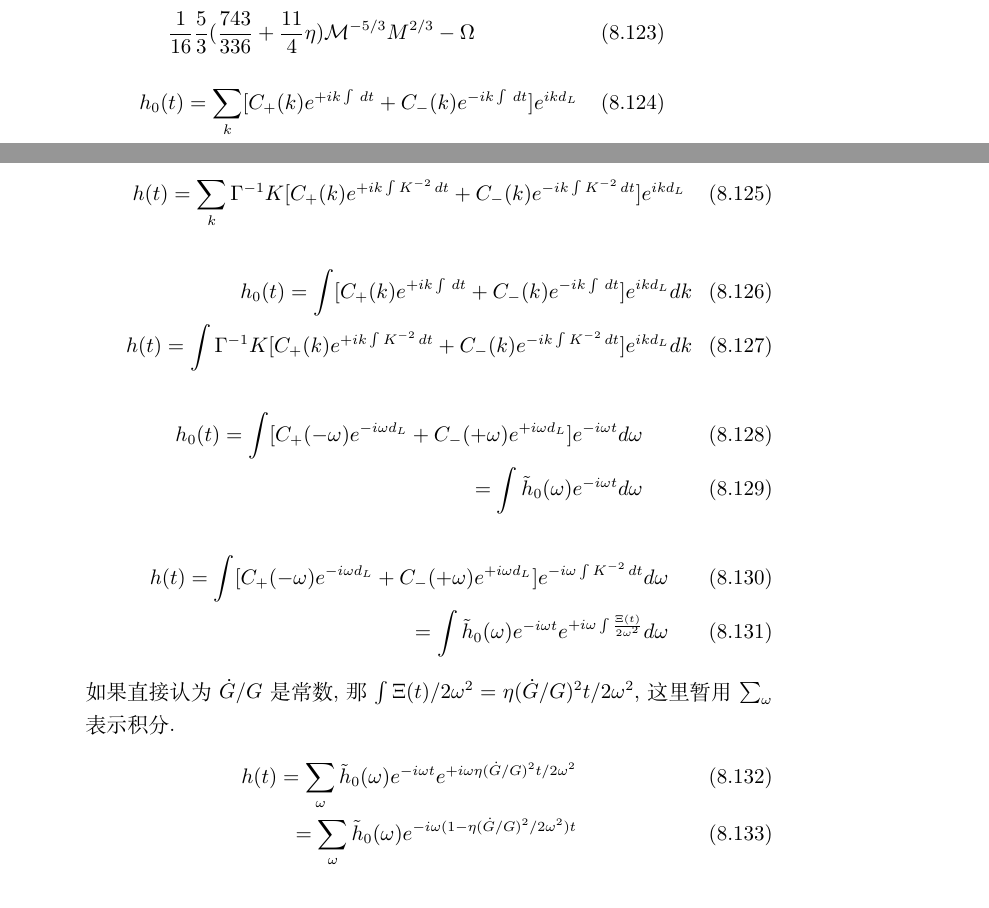
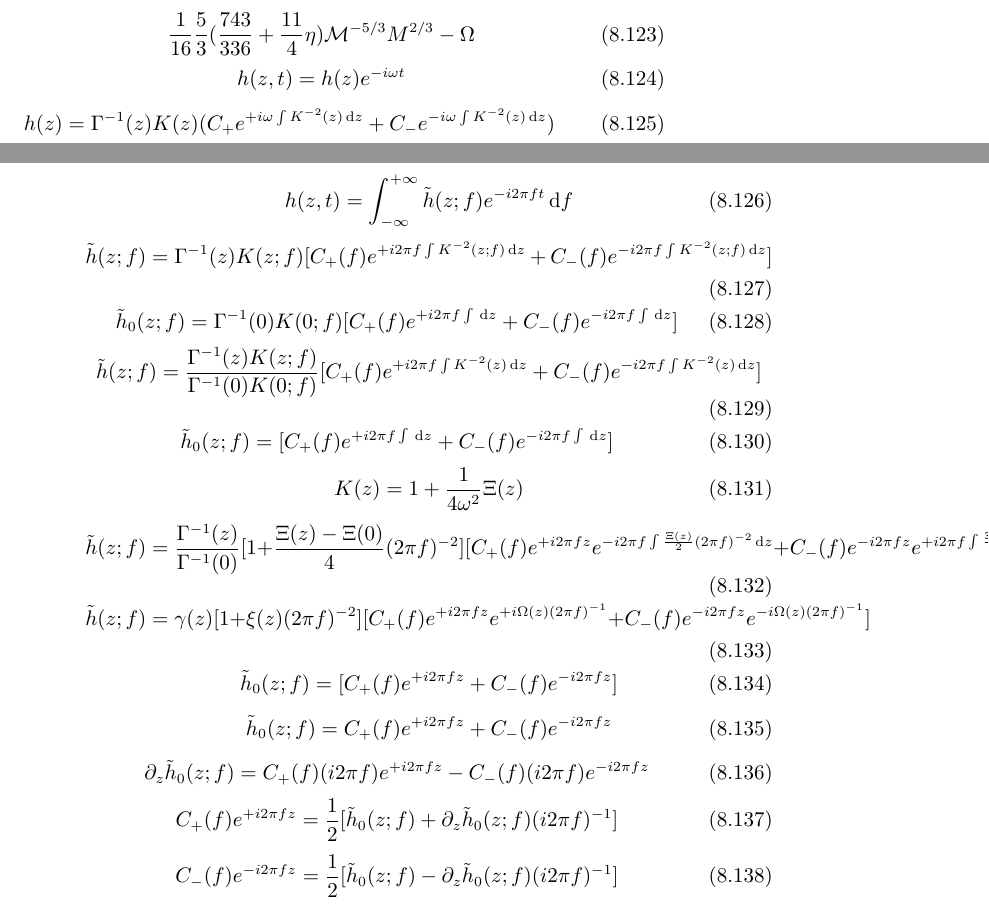
Before and after one commit to GasinAn/GWAstroNotes, a LaTeX book (GWAstroNotes.tex, which reads __chapter__/varying_G.tex): two parts of pages 33 and 34 of 35, joined at a grey line, cut so that both start at the same text. Compiled offline with XeLaTeX.

Commit message:
1 order correction of \tilde{h}(f) in varying_G

```diff
--- a/__chapter__/varying_G.tex
+++ b/__chapter__/varying_G.tex
@@ -468,27 +468,48 @@ $\Xi\neq\text{const}$, $\Xi(z)=\kappa^2\tilde{\Xi}(\tilde{z})$, where $\tilde{z}
 \begin{equation}
     \frac{1}{16}\frac{5}{3}(\frac{743}{336}+\frac{11}{4}\eta)\mathcal{M}^{-5/3}M^{2/3}-\Omega
 \end{equation}
-\begin{eqnarray}
-    h_0(t)=\sum_k[C_+(k)e^{+ik\int\,dt}+C_-(k)e^{-ik\int\,dt}]e^{ikd_L}\\
-    h(t)=\sum_k\Gamma^{-1}K[C_+(k)e^{+ik\int K^{-2}\,dt}+C_-(k)e^{-ik\int K^{-2}\,dt}]e^{ikd_L}
-\end{eqnarray}
-\begin{eqnarray}
-    h_0(t)=\int[C_+(k)e^{+ik\int\,dt}+C_-(k)e^{-ik\int\,dt}]e^{ikd_L}dk\\
-    h(t)=\int\Gamma^{-1}K[C_+(k)e^{+ik\int K^{-2}\,dt}+C_-(k)e^{-ik\int K^{-2}\,dt}]e^{ikd_L}dk
-\end{eqnarray}
-\begin{eqnarray}
-    h_0(t)
-    =\int[C_+(-\omega)e^{-i\omega d_L}+C_-(+\omega)e^{+i\omega d_L}]e^{-i\omega t}d\omega\\
-    =\int\tilde{h}_0(\omega)e^{-i\omega t}d\omega
-\end{eqnarray}
-\begin{eqnarray}
-    h(t)
-    =\int[C_+(-\omega)e^{-i\omega d_L}+C_-(+\omega)e^{+i\omega d_L}]e^{-i\omega \int K^{-2}\,dt}d\omega\\
-    =\int\tilde{h}_0(\omega)e^{-i\omega t}e^{+i\omega \int\frac{\Xi(t)}{2\omega^2}}d\omega
-\end{eqnarray}
-如果直接认为${\dot{G}}/{G}$是常数, 那$\int{\Xi(t)}/{2\omega^2}=\eta({\dot{G}}/{G})^2t/{2\omega^2}$, 这里暂用$\sum_\omega$表示积分.
-\begin{eqnarray}
-    h(t)
-    =\sum_\omega\tilde{h}_0(\omega)e^{-i\omega t}e^{+i\omega \eta({\dot{G}}/{G})^2t/{2\omega^2}}\\
-    =\sum_\omega\tilde{h}_0(\omega)e^{-i\omega(1-\eta({\dot{G}}/{G})^2/{2\omega^2}) t}
-\end{eqnarray}
+\begin{equation}
+    h(z,t)=h(z)e^{-i\omega t}
+\end{equation}
+\begin{equation}
+    h(z)=\Gamma^{-1}(z)K(z)(C_+e^{+i\omega\int K^{-2}(z)\,\d z}+C_-e^{-i\omega\int K^{-2}(z)\,\d z})
+\end{equation}
+\begin{equation}
+    h(z,t)=\int_{-\infty}^{+\infty}\tilde{h}(z;f)e^{-i2\pi f t}\,\d f
+\end{equation}
+\begin{equation}
+    \tilde{h}(z;f)=\Gamma^{-1}(z)K(z;f)[C_+(f)e^{+i2\pi f\int K^{-2}(z;f)\,\d z}+C_-(f)e^{-i2\pi f\int K^{-2}(z;f)\,\d z}]
+\end{equation}
+\begin{equation}
+    \tilde{h}_0(z;f)=\Gamma^{-1}(0)K(0;f)[C_+(f)e^{+i2\pi f\int\,\d z}+C_-(f)e^{-i2\pi f\int\,\d z}]
+\end{equation}
+\begin{equation}
+    \tilde{h}(z;f)=\frac{\Gamma^{-1}(z)K(z;f)}{\Gamma^{-1}(0)K(0;f)}[C_+(f)e^{+i2\pi f\int K^{-2}(z)\,\d z}+C_-(f)e^{-i2\pi f\int K^{-2}(z)\,\d z}]
+\end{equation}
+\begin{equation}
+    \tilde{h}_0(z;f)=[C_+(f)e^{+i2\pi f\int\,\d z}+C_-(f)e^{-i2\pi f\int\,\d z}]
+\end{equation}
+\begin{equation}
+    K(z)=1+\frac{1}{4\omega^2}\Xi(z)
+\end{equation}
+\begin{equation}
+    \tilde{h}(z;f)=\frac{\Gamma^{-1}(z)}{\Gamma^{-1}(0)}[1+\frac{\Xi(z)-\Xi(0)}{4}(2\pi f)^{-2}][C_+(f)e^{+i2\pi fz}e^{-i2\pi f\int\frac{\Xi(z)}{2}(2\pi f)^{-2}\,\d z}+C_-(f)e^{-i2\pi fz}e^{+i2\pi f\int\frac{\Xi(z)}{2}(2\pi f)^{-2}\,\d z}]
+\end{equation}
+\begin{equation}
+    \tilde{h}(z;f)=\gamma(z)[1+\xi(z)(2\pi f)^{-2}][C_+(f)e^{+i2\pi fz}e^{+i\Omega(z)(2\pi f)^{-1}}+C_-(f)e^{-i2\pi fz}e^{-i\Omega(z)(2\pi f)^{-1}}]
+\end{equation}
+\begin{equation}
+    \tilde{h}_0(z;f)=[C_+(f)e^{+i2\pi fz}+C_-(f)e^{-i2\pi fz}]
+\end{equation}
+\begin{equation}
+    \tilde{h}_0(z;f)=C_+(f)e^{+i2\pi fz}+C_-(f)e^{-i2\pi fz}
+\end{equation}
+\begin{equation}
+    \p_z\tilde{h}_0(z;f)=C_+(f)(i2\pi f)e^{+i2\pi fz}-C_-(f)(i2\pi f)e^{-i2\pi fz}
+\end{equation}
+\begin{equation}
+    C_+(f)e^{+i2\pi fz}=\frac{1}{2}[\tilde{h}_0(z;f)+\p_z\tilde{h}_0(z;f)(i2\pi f)^{-1}]
+\end{equation}
+\begin{equation}
+    C_-(f)e^{-i2\pi fz}=\frac{1}{2}[\tilde{h}_0(z;f)-\p_z\tilde{h}_0(z;f)(i2\pi f)^{-1}]
+\end{equation}
```
